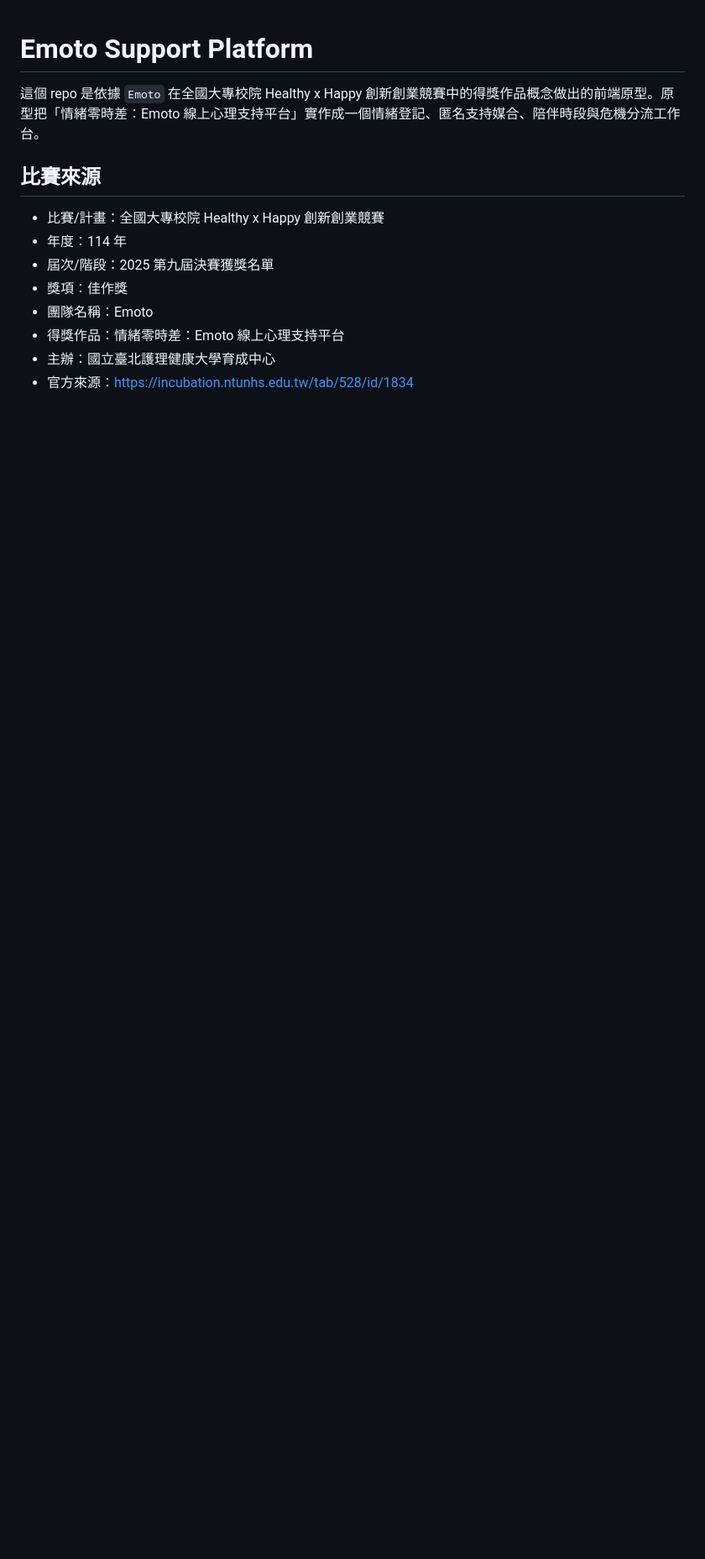
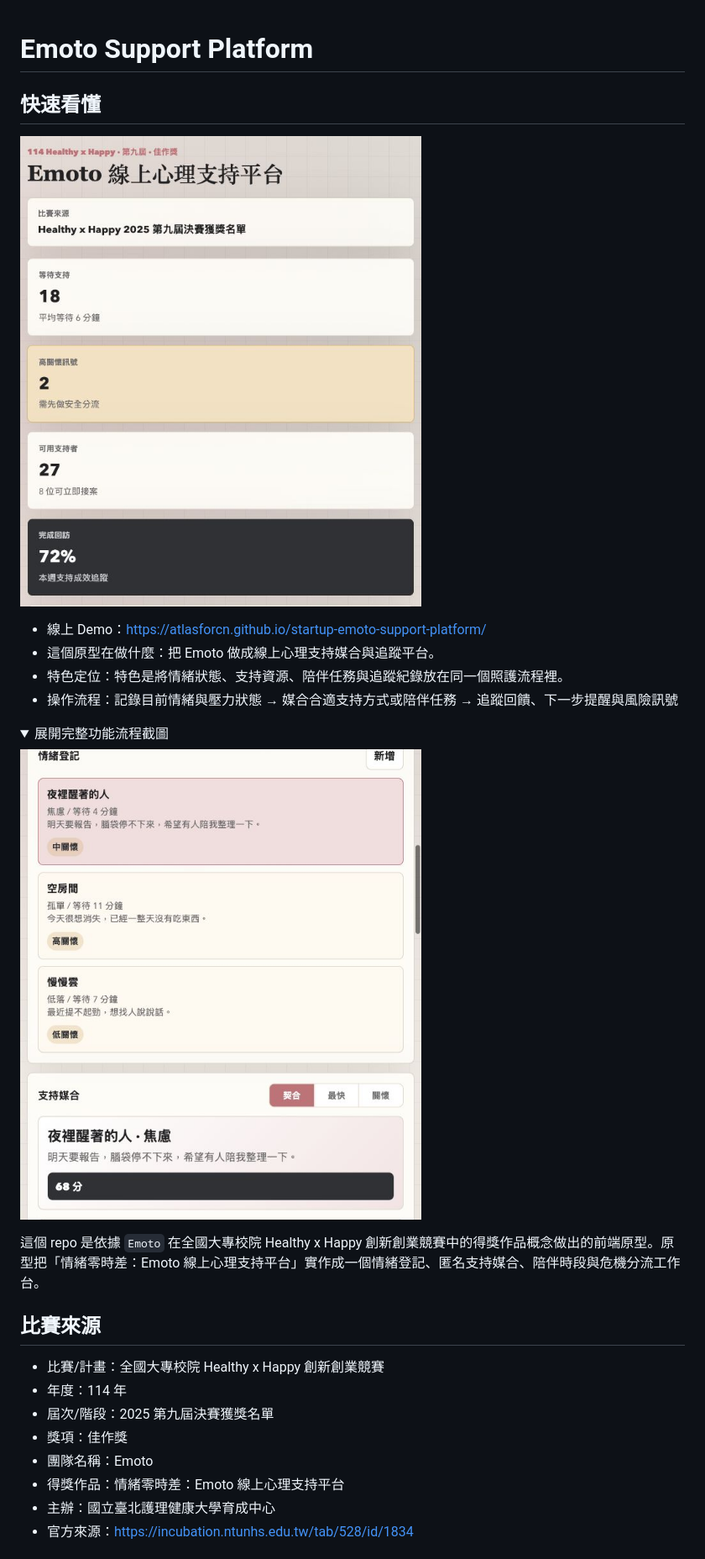
Before and after one commit to atlasforcn/startup-emoto-support-platform, a Markdown page: README.md, the part around the change printed below. Shown: that part at 84% size. Rendered like a GitHub page; pictures changed too: docs/flow.png (added), docs/preview.png (added); folded sections open; blank space fills up the shorter version.

Commit message:
Add README walkthrough screenshots

```diff
--- a/README.md
+++ b/README.md
@@ -1 +1,16 @@
 # Emoto Support Platform
+
+## 快速看懂
+
+![startup-emoto-support-platform 功能截圖](docs/preview.png)
+
+- 線上 Demo：https://atlasforcn.github.io/startup-emoto-support-platform/
+- 這個原型在做什麼：把 Emoto 做成線上心理支持媒合與追蹤平台。
+- 特色定位：特色是將情緒狀態、支持資源、陪伴任務與追蹤紀錄放在同一個照護流程裡。
+- 操作流程：記錄目前情緒與壓力狀態 → 媒合合適支持方式或陪伴任務 → 追蹤回饋、下一步提醒與風險訊號
+
+<details>
+<summary>展開完整功能流程截圖</summary>
+
+![startup-emoto-support-platform 完整功能流程截圖](docs/flow.png)
+
```
Also changed, not shown: other parts of README.md (+1 -0 lines).
